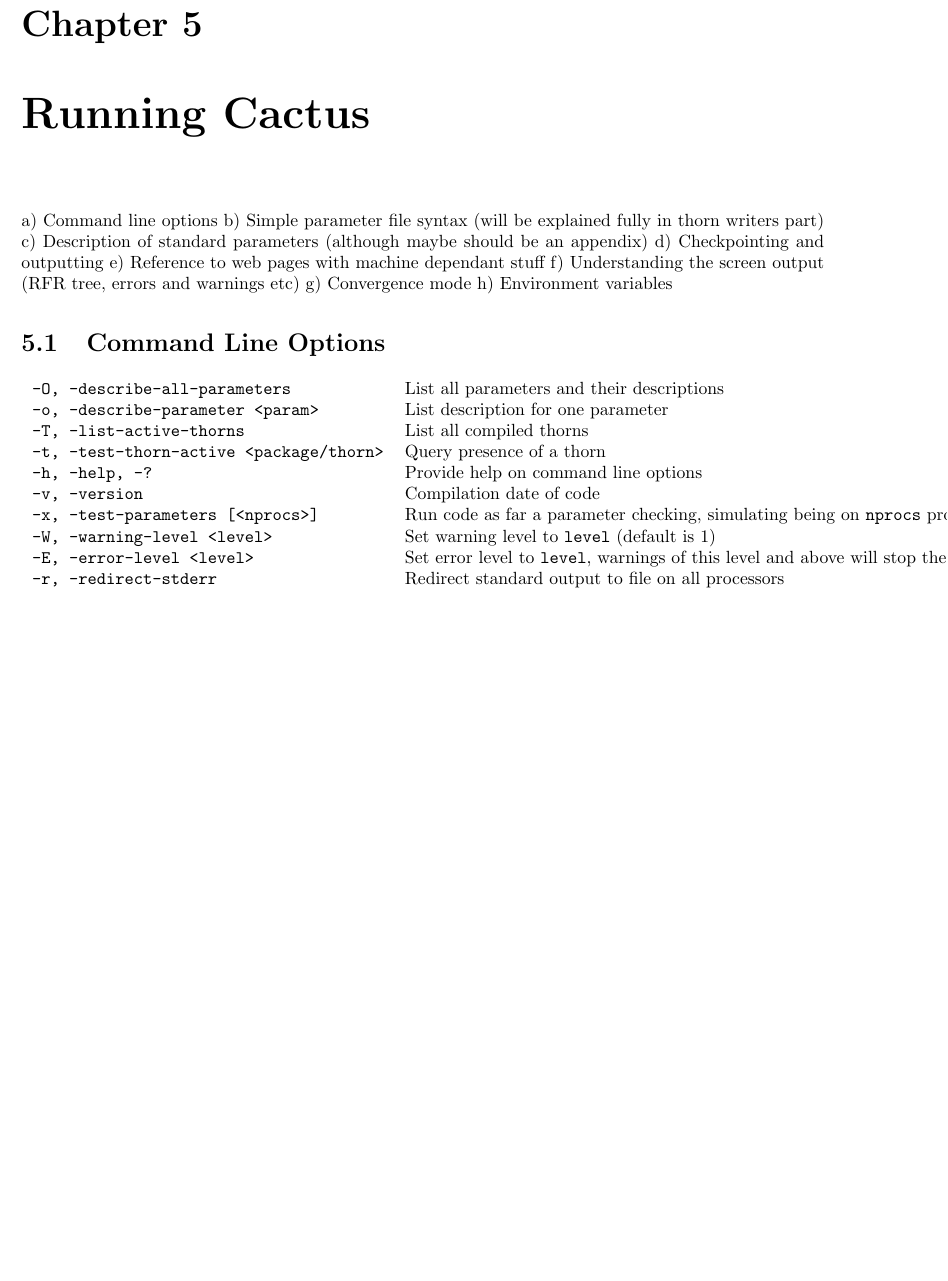
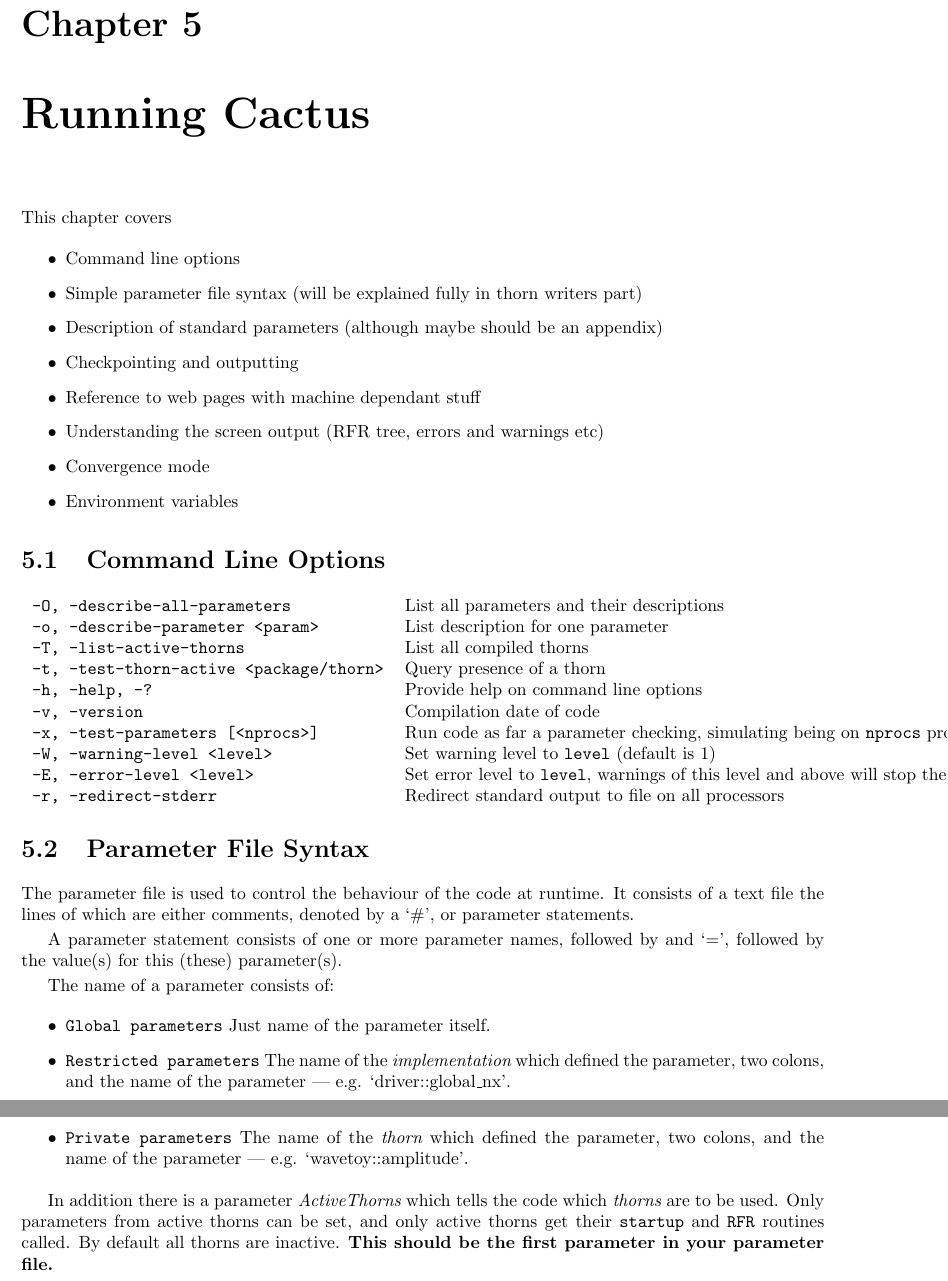
Before and after one commit to max-morris/Cactus, a LaTeX document (doc/UsersGuide/UsersGuide.tex, which reads doc/UsersGuide/RunningCactus.tex): part of page 16 of 48 before the commit and two parts of pages 16 and 17 of 49 after it, the two joined at a grey line, cut so that both start at the same text, the shorter picture padded with empty space. Compiled offline with pdfLaTeX.

Commit message:
A brief section on the parameter file syntax.
Tom


git-svn-id: https://svn.cactuscode.org/flesh/trunk@665 17b73243-c579-4c4c-a9d2-2d5706c11dac

```diff
--- a/doc/UsersGuide/RunningCactus.tex
+++ b/doc/UsersGuide/RunningCactus.tex
@@ -854,16 +854,28 @@ simple make and test suite
 
 \chapter{Running Cactus}
 
-      a) Command line options
-      b) Simple parameter file syntax (will be explained fully in thorn
+This chapter covers
+
+\begin{itemize}
+\item
+ Command line options
+\item
+Simple parameter file syntax (will be explained fully in thorn
          writers part)
-      c) Description of standard parameters (although maybe should be an
+\item
+Description of standard parameters (although maybe should be an
          appendix)
-      d) Checkpointing and outputting
-      e) Reference to web pages with machine dependant stuff
-      f) Understanding the screen output (RFR tree, errors and warnings etc)
-      g) Convergence mode
-      h) Environment variables
+\item
+Checkpointing and outputting
+\item
+Reference to web pages with machine dependant stuff
+\item
+Understanding the screen output (RFR tree, errors and warnings etc)
+\item
+Convergence mode
+\item
+Environment variables
+\end{itemize}
 
 \section{Command Line Options}
 \label{sec:coliop}
@@ -884,6 +896,40 @@ simple make and test suite
 %%%%%%%%%%%%%%%%%%%%%%%%%%%%%%%%%%%%%%%%%%%%%%%%%%%%%%%%%%%%%%%%%%%%%%%
 %%%%%%%%%%%%%%%%%%%%%%%%%%%%%%%%%%%%%%%%%%%%%%%%%%%%%%%%%%%%%%%%%%%%%%%
 
+\section{Parameter File Syntax}
+
+The parameter file is used to control the behaviour of the code at runtime.
+It consists of a text file the lines of which are either comments, denoted
+by a `\#', or parameter statements.
+
+A parameter statement consists of one or more parameter names, followed by
+and `=', followed by the value(s) for this (these) parameter(s).
+
+The name of a parameter consists of:
+
+\begin{itemize}
+\item {\tt Global parameters}
+Just name of the parameter itself.
+\item {\tt Restricted parameters}
+The name of the {\em implementation} which defined the parameter, two colons,
+and the name of the parameter --- e.g. `driver::global\_nx'.
+\item {\tt Private parameters}
+The name of the {\em thorn} which defined the parameter, two colons,
+and the name of the parameter --- e.g. `wavetoy::amplitude'.
+\end{itemize}
+
+In addition there is a parameter {\em ActiveThorns} which tells the code
+which {\em thorns} are to be used.  Only parameters from active thorns can
+be set, and only active thorns get their {\tt startup} and {\tt RFR} routines
+called.  By default all thorns are inactive.  {\bf This should be the first
+parameter in your parameter file.}
+
+
+
+%%%%%%%%%%%%%%%%%%%%%%%%%%%%%%%%%%%%%%%%%%%%%%%%%%%%%%%%%%%%%%%%%%%%%%%
+%%%%%%%%%%%%%%%%%%%%%%%%%%%%%%%%%%%%%%%%%%%%%%%%%%%%%%%%%%%%%%%%%%%%%%%
+
+
 \chapter{Looking at output}
 
 %%%%%%%%%%%%%%%%%%%%%%%%%%%%%%%%%%%%%%%%%%%%%%%%%%%%%%%%%%%%%%%%%%%%%%%
```
